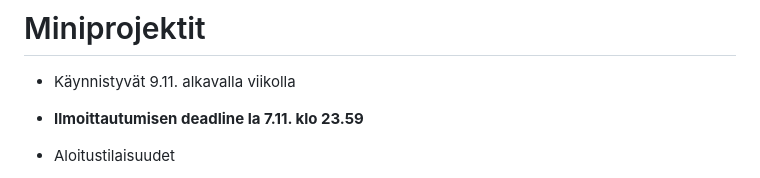
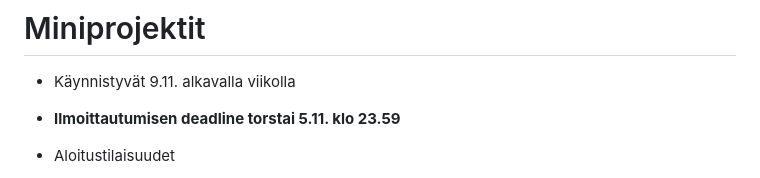
Before and after one commit to ohjelmistotuotanto-hy/slides-26, a Markdown page: 2.md, the part around the change. GitHub-like rendering.

Commit message:
Miniprojektin salit ja ilmoittautumisen deadline
Co-Authored-By: Claude Opus 5.5 <noreply@anthropic.com>

```diff
--- a/2.md
+++ b/2.md
@@ -28,7 +28,7 @@
 
 - Käynnistyvät 9.11. alkavalla viikolla
 
-- **Ilmoittautumisen deadline la 7.11. klo 23.59**
+- **Ilmoittautumisen deadline torstai 5.11. klo 23.59**
 
 - Aloitustilaisuudet
   - ma 9.11. klo 14–16 C220
```
Also changed, not shown: 3.md (+1 -1 lines), 4.md (+1 -1 lines).
